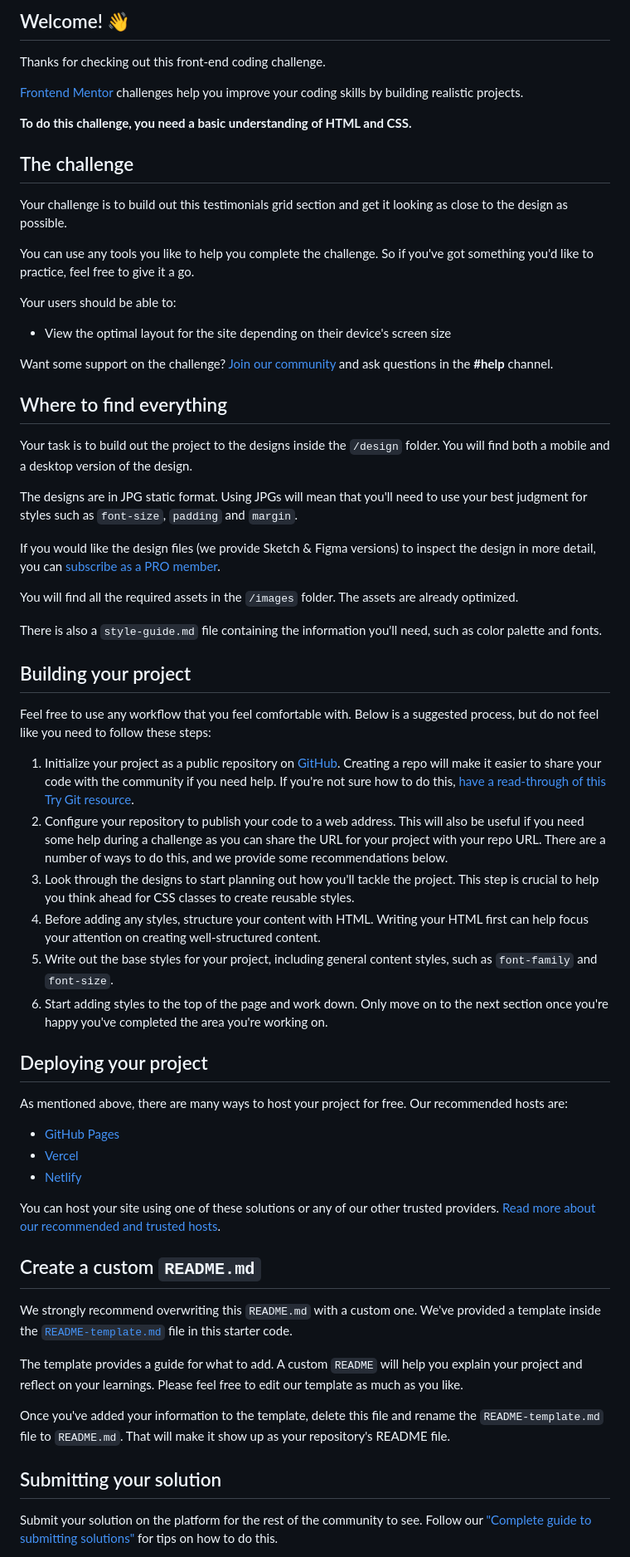
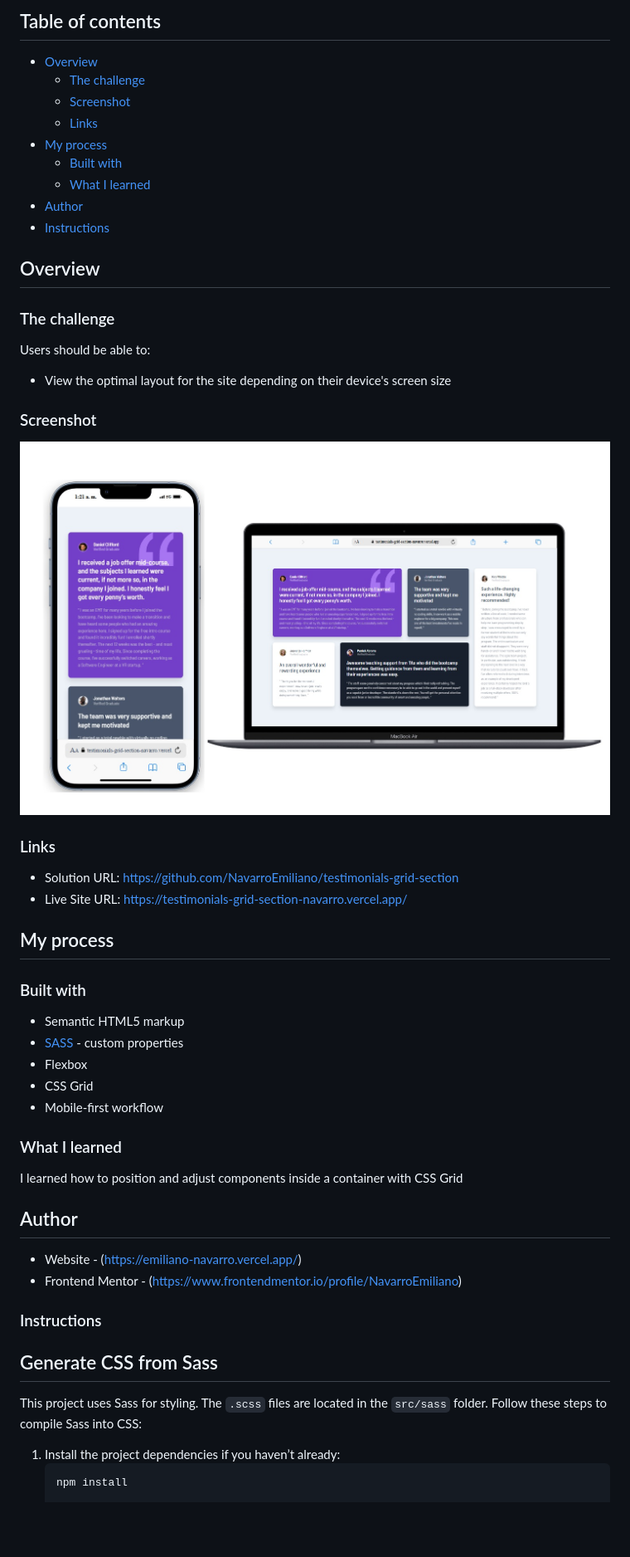
Before and after one commit to NavarroEmiliano/testimonials-grid-section, a Markdown page: README.md, the part around the change printed below. Shown: that part at 83% size. Rendered like a GitHub page; pictures changed too: public/images/screenshot.jpg (added); blank space fills up the shorter version.

````diff
--- a/README.md
+++ b/README.md
@@ -4,66 +4,66 @@
 
-## Welcome! 👋
+## Table of contents
 
-Thanks for checking out this front-end coding challenge.
+- [Overview](#overview)
+  - [The challenge](#the-challenge)
+  - [Screenshot](#screenshot)
+  - [Links](#links)
+- [My process](#my-process)
+  - [Built with](#built-with)
+  - [What I learned](#what-i-learned)
+- [Author](#author)
+- [Instructions](#instructions)
 
-[Frontend Mentor](https://www.frontendmentor.io) challenges help you improve your coding skills by building realistic projects.
 
-**To do this challenge, you need a basic understanding of HTML and CSS.**
 
-## The challenge
+## Overview
 
-Your challenge is to build out this testimonials grid section and get it looking as close to the design as possible.
+### The challenge
 
-You can use any tools you like to help you complete the challenge. So if you've got something you'd like to practice, feel free to give it a go.
-
-Your users should be able to:
+Users should be able to:
 
 - View the optimal layout for the site depending on their device's screen size
 
-Want some support on the challenge? [Join our community](https://www.frontendmentor.io/community) and ask questions in the **#help** channel.
+### Screenshot
 
-## Where to find everything
+![](./public/images/screenshot.jpg)
 
-Your task is to build out the project to the designs inside the `/design` folder. You will find both a mobile and a desktop version of the design.
 
-The designs are in JPG static format. Using JPGs will mean that you'll need to use your best judgment for styles such as `font-size`, `padding` and `margin`.
+### Links
 
-If you would like the design files (we provide Sketch & Figma versions) to inspect the design in more detail, you can [subscribe as a PRO member](https://www.frontendmentor.io/pro).
+- Solution URL: https://github.com/NavarroEmiliano/testimonials-grid-section
+- Live Site URL: https://testimonials-grid-section-navarro.vercel.app/
 
-You will find all the required assets in the `/images` folder. The assets are already optimized.
+## My process
 
-There is also a `style-guide.md` file containing the information you'll need, such as color palette and fonts.
+### Built with
 
-## Building your project
+- Semantic HTML5 markup
+- [SASS](https://sass-lang.com/) - custom properties
+- Flexbox
+- CSS Grid
+- Mobile-first workflow
 
-Feel free to use any workflow that you feel comfortable with. Below is a suggested process, but do not feel like you need to follow these steps:
 
-1. Initialize your project as a public repository on [GitHub](https://github.com/). Creating a repo will make it easier to share your code with the community if you need help. If you're not sure how to do this, [have a read-through of this Try Git resource](https://try.github.io/).
-2. Configure your repository to publish your code to a web address. This will also be useful if you need some help during a challenge as you can share the URL for your project with your repo URL. There are a number of ways to do this, and we provide some recommendations below.
-3. Look through the designs to start planning out how you'll tackle the project. This step is crucial to help you think ahead for CSS classes to create reusable styles.
-4. Before adding any styles, structure your content with HTML. Writing your HTML first can help focus your attention on creating well-structured content.
-5. Write out the base styles for your project, including general content styles, such as `font-family` and `font-size`.
-6. Start adding styles to the top of the page and work down. Only move on to the next section once you're happy you've completed the area you're working on.
+### What I learned
 
-## Deploying your project
+I learned how to position and adjust components inside a container with CSS Grid
 
-As mentioned above, there are many ways to host your project for free. Our recommended hosts are:
 
-- [GitHub Pages](https://pages.github.com/)
-- [Vercel](https://vercel.com/)
-- [Netlify](https://www.netlify.com/)
 
-You can host your site using one of these solutions or any of our other trusted providers. [Read more about our recommended and trusted hosts](https://medium.com/frontend-mentor/frontend-mentor-trusted-hosting-providers-bf000dfebe).
+## Author
 
-## Create a custom `README.md`
+- Website - (https://emiliano-navarro.vercel.app/)
+- Frontend Mentor - (https://www.frontendmentor.io/profile/NavarroEmiliano)
 
-We strongly recommend overwriting this `README.md` with a custom one. We've provided a template inside the [`README-template.md`](./README-template.md) file in this starter code.
 
-The template provides a guide for what to add. A custom `README` will help you explain your project and reflect on your learnings. Please feel free to edit our template as much as you like.
+### Instructions
 
-Once you've added your information to the template, delete this file and rename the `README-template.md` file to `README.md`. That will make it show up as your repository's README file.
+## Generate CSS from Sass
 
-## Submitting your solution
+This project uses Sass for styling. The `.scss` files are located in the `src/sass` folder. Follow these steps to compile Sass into CSS:
 
-Submit your solution on the platform for the rest of the community to see. Follow our ["Complete guide to submitting solutions"](https://medium.com/frontend-mentor/a-complete-guide-to-submitting-solutions-on-frontend-mentor-ac6384162248) for tips on how to do this.
+1. Install the project dependencies if you haven’t already:
+   ```bash
+   npm install
 
````
Also changed, not shown: other parts of README.md (+12 -20 lines), 5 other files.
